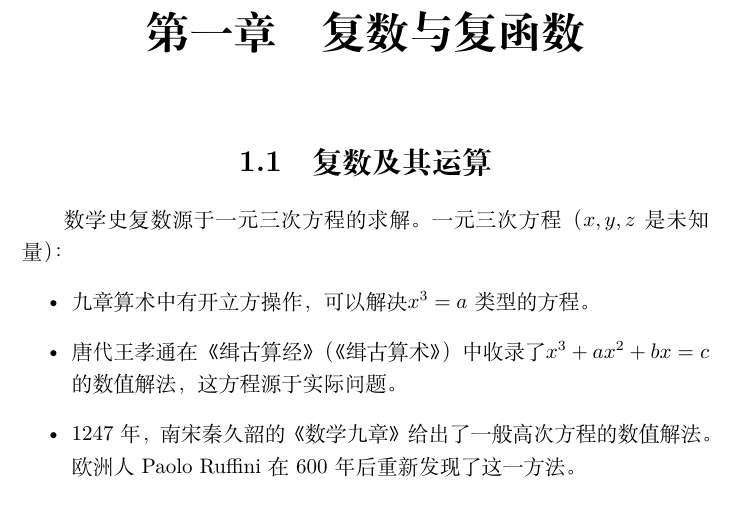
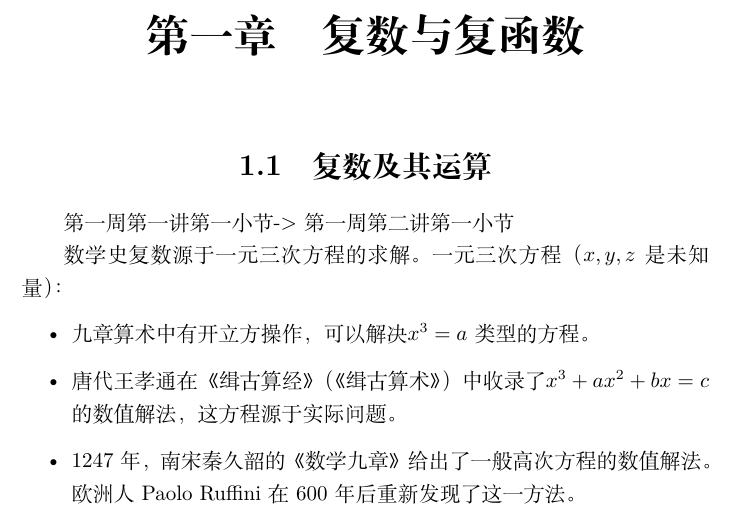
Before and after one commit to xiF616/notes, a LaTeX book (complex analysis/main.tex, which reads complex analysis/complex numbers and functions.tex): part of page 1 of 3, cut so that both start at the same text. Compiled offline with XeLaTeX.

Commit message:
复数及其运算，加上视频集数

```diff
--- a/complex analysis/complex numbers and functions.tex
+++ b/complex analysis/complex numbers and functions.tex
@@ -1,5 +1,7 @@
 \chapter{复数与复函数}
 \section{复数及其运算}
+第一周第一讲第一小节->第一周第二讲第一小节
+
 数学史
 复数源于一元三次方程的求解。
 一元三次方程（$x,y,z$是未知量）：
```
